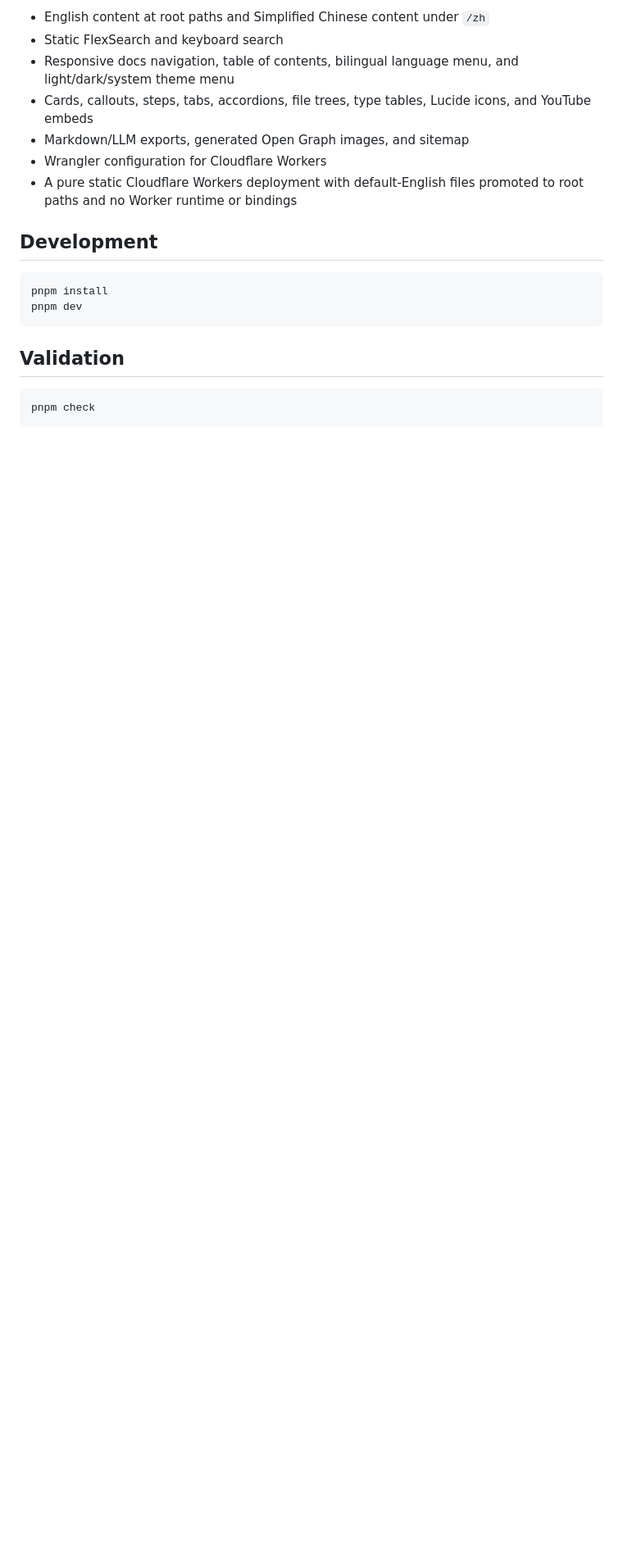
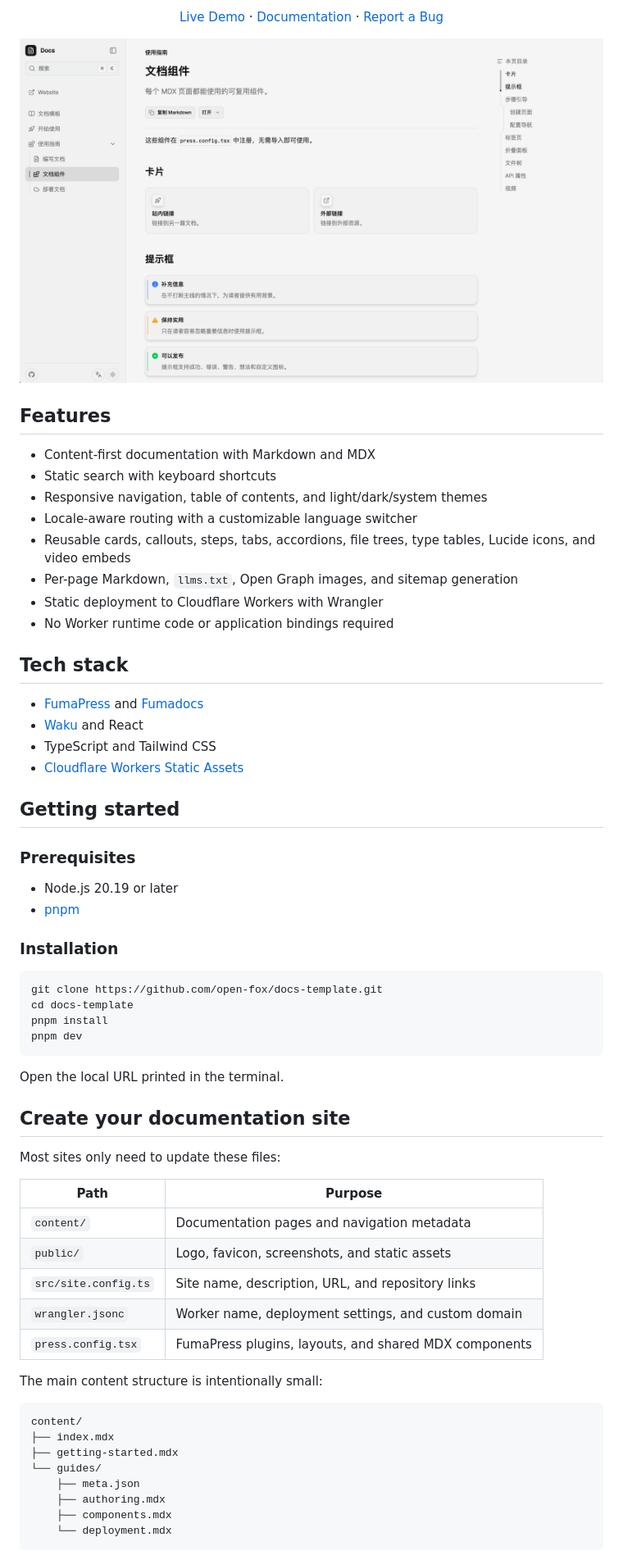
Before and after one commit to MkdirsHQ/mkdirs-docs, a Markdown page: README.md, the part around one of its changes. Shown at 82% size. Rendered like a GitHub page; pictures changed too: public/screenshot.png (added); blank space fills up the shorter version.

Commit message:
Prepare Docs Template for open source

````diff
--- a/README.md
+++ b/README.md
@@ -8,22 +18,70 @@ Live example: [docs.mksaas.link](https://docs.mksaas.link)
 
-- English content at root paths and Simplified Chinese content under `/zh`
-- Static FlexSearch and keyboard search
-- Responsive docs navigation, table of contents, bilingual language menu, and light/dark/system theme menu
-- Cards, callouts, steps, tabs, accordions, file trees, type tables, Lucide icons, and YouTube embeds
-- Markdown/LLM exports, generated Open Graph images, and sitemap
-- Wrangler configuration for Cloudflare Workers
-- A pure static Cloudflare Workers deployment with default-English files promoted to root paths and no Worker runtime or bindings
+<p align="center">
+  <a href="https://docs.mksaas.link">Live Demo</a> ·
+  <a href="https://docs.mksaas.link">Documentation</a> ·
+  <a href="https://github.com/open-fox/docs-template/issues">Report a Bug</a>
+</p>
 
-## Development
+![Docs Template screenshot](./public/screenshot.png)
+
+## Features
+
+- Content-first documentation with Markdown and MDX
+- Static search with keyboard shortcuts
+- Responsive navigation, table of contents, and light/dark/system themes
+- Locale-aware routing with a customizable language switcher
+- Reusable cards, callouts, steps, tabs, accordions, file trees, type tables, Lucide icons, and video embeds
+- Per-page Markdown, `llms.txt`, Open Graph images, and sitemap generation
+- Static deployment to Cloudflare Workers with Wrangler
+- No Worker runtime code or application bindings required
+
+## Tech stack
+
+- [FumaPress](https://press.fumadocs.dev) and [Fumadocs](https://fumadocs.dev)
+- [Waku](https://waku.gg) and React
+- TypeScript and Tailwind CSS
+- [Cloudflare Workers Static Assets](https://developers.cloudflare.com/workers/static-assets/)
+
+## Getting started
+
+### Prerequisites
+
+- Node.js 20.19 or later
+- [pnpm](https://pnpm.io)
+
+### Installation
 
 ```bash
+git clone https://github.com/open-fox/docs-template.git
+cd docs-template
 pnpm install
 pnpm dev
 ```
 
-## Validation
+Open the local URL printed in the terminal.
 
-```bash
-pnpm check
+## Create your documentation site
+
+Most sites only need to update these files:
+
+| Path | Purpose |
+| --- | --- |
+| `content/` | Documentation pages and navigation metadata |
+| `public/` | Logo, favicon, screenshots, and static assets |
+| `src/site.config.ts` | Site name, description, URL, and repository links |
+| `wrangler.jsonc` | Worker name, deployment settings, and custom domain |
+| `press.config.tsx` | FumaPress plugins, layouts, and shared MDX components |
+
+The main content structure is intentionally small:
+
+```text
+content/
+├── index.mdx
+├── getting-started.mdx
+└── guides/
+    ├── meta.json
+    ├── authoring.mdx
+    ├── components.mdx
+    └── deployment.mdx
 ```
 
````
Also changed, not shown: other parts of README.md (+54 -14 lines), 2 other files.
